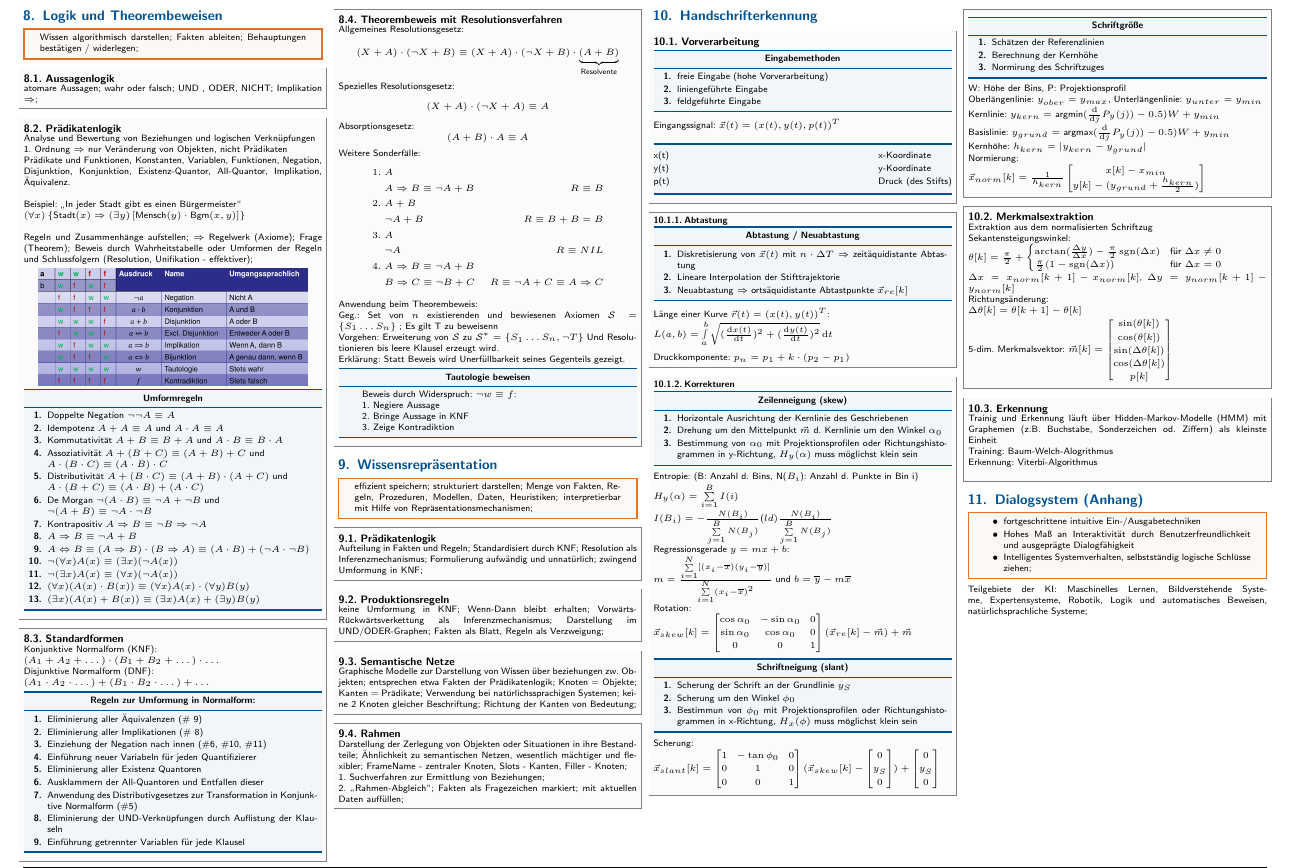
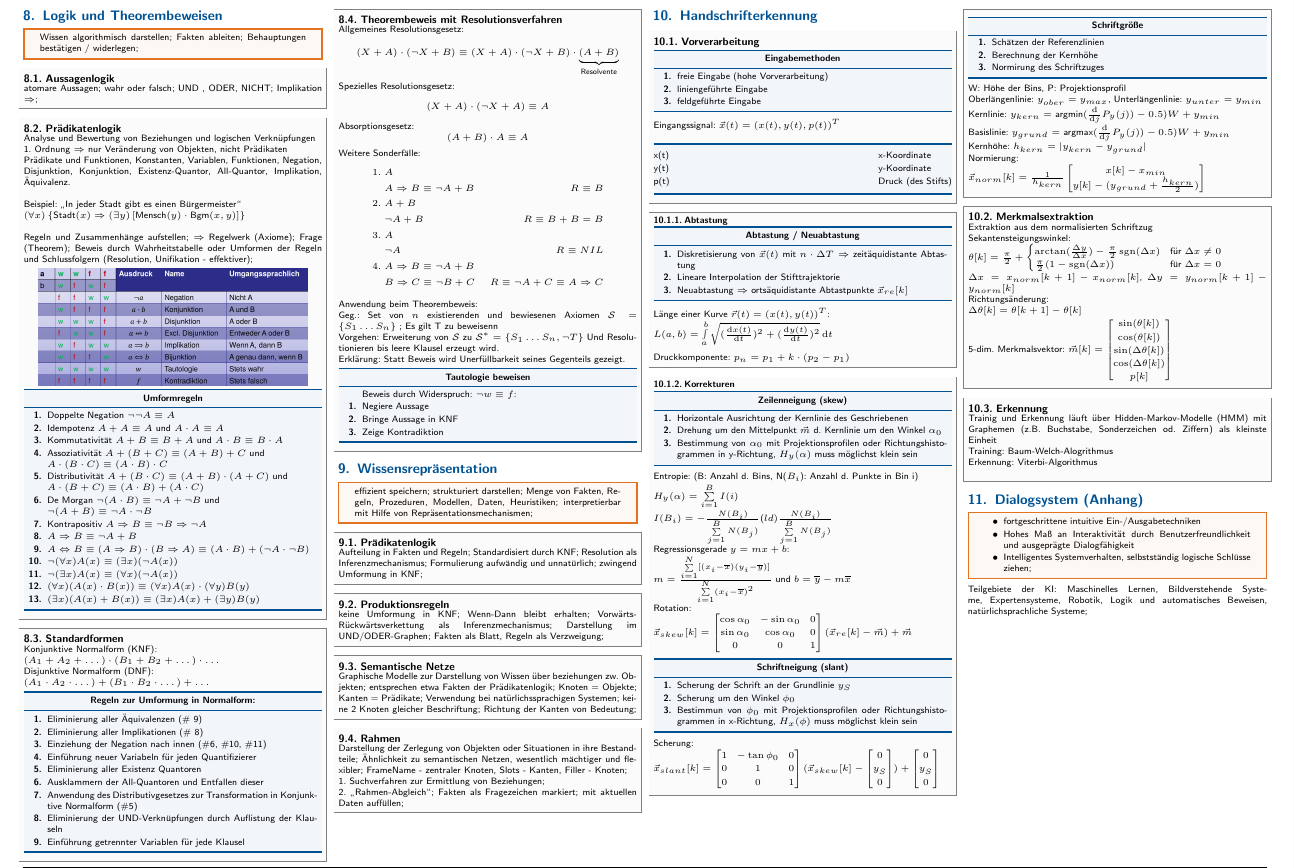
Before and after one commit to latex4ei/Mensch-Maschine-Kommunikation-1, a LaTeX document (mmk1.tex): part of page 4 of 4, cut so that both start at the same text. Compiled offline with pdfLaTeX.

Commit message:
Update mmk1.tex

```diff
--- a/mmk1.tex
+++ b/mmk1.tex
@@ -789,11 +789,10 @@ Vorgehen: Erweiterung von $\mathcal S $ zu $\mathcal S^* = \left\{S_1 \dots S_n
 Erklärung: Statt Beweis wird Unerfüllbarkeit seines Gegenteils gezeigt.
 
 \begin{cookbox}{Tautologie beweisen}
-	% \items were causing a bug here, for some reason can't be used with normal text
-	Beweis durch Widerspruch: $\neg w \equiv f$: \\
-	1. Negiere Aussage \\
-	2. Bringe Aussage in KNF \\
-	3. Zeige Kontradiktion
+	\item[] Beweis durch Widerspruch: $\neg w \equiv f$:
+	\item Negiere Aussage
+	\item Bringe Aussage in KNF
+	\item Zeige Kontradiktion
 \end{cookbox}
 \end{sectionbox}
 
```
